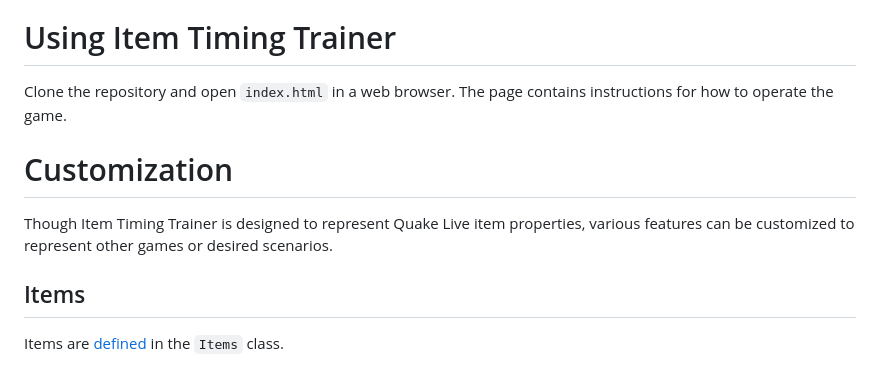
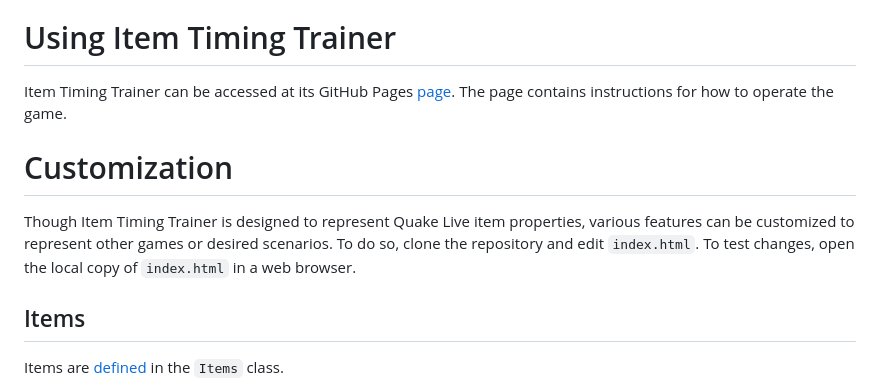
Before and after one commit to bglendenning/itemtimingtrainer, a Markdown page: README.md, the part around the change. Rendered like a GitHub page.

Commit message:
Add GitHub Pages link to README
Update the README Using Item Timing Trainer and Customization sections.

```diff
--- a/README.md
+++ b/README.md
@@ -24,12 +24,14 @@ without deadlines, client demands, or compromise with team members, for better o
 
 # Using Item Timing Trainer
 
-Clone the repository and open `index.html` in a web browser. The page contains instructions for how to operate the game.
+Item Timing Trainer can be accessed at its GitHub Pages [page](https://bglendenning.github.io/itemtimingtrainer/). The
+page contains instructions for how to operate the game.
 
 # Customization
 
 Though Item Timing Trainer is designed to represent Quake Live item properties, various features can be customized to
-represent other games or desired scenarios.
+represent other games or desired scenarios. To do so, clone the repository and edit `index.html`. To test changes, open
+the local copy of `index.html` in a web browser.
 
 ## Items
 
```
